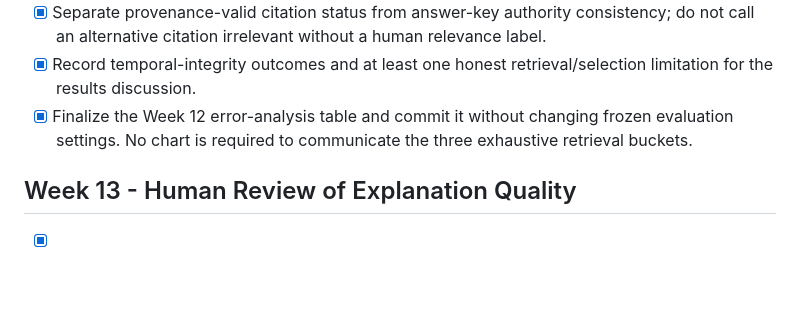
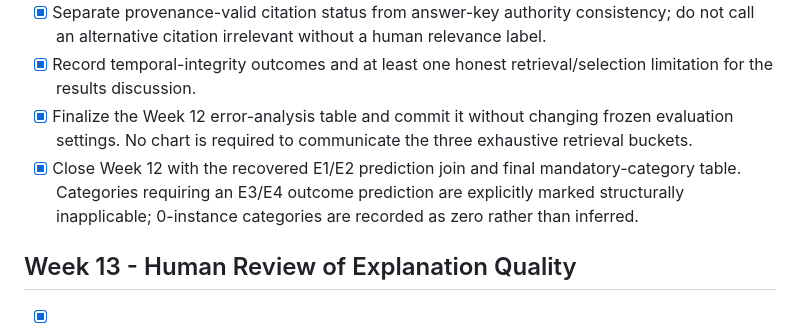
Before and after one commit to rishiraj103/Explainable-AI-for-Indian-Legal-Research-An-Evidence-Grounded-Framework, a Markdown page: PROJECT_CHECKLIST.md, the part around the change. Rendered like a GitHub page; blank space fills up the shorter version.

```diff
--- a/PROJECT_CHECKLIST.md
+++ b/PROJECT_CHECKLIST.md
@@ -120,6 +120,7 @@ Project progress tracker. It is committed only when the user has explicitly appr
 - [x] Separate provenance-valid citation status from answer-key authority consistency; do not call an alternative citation irrelevant without a human relevance label.
 - [x] Record temporal-integrity outcomes and at least one honest retrieval/selection limitation for the results discussion.
 - [x] Finalize the Week 12 error-analysis table and commit it without changing frozen evaluation settings. No chart is required to communicate the three exhaustive retrieval buckets.
+- [x] Close Week 12 with the recovered E1/E2 prediction join and final mandatory-category table. Categories requiring an E3/E4 outcome prediction are explicitly marked structurally inapplicable; 0-instance categories are recorded as zero rather than inferred.
 
 ## Week 13 - Human Review of Explanation Quality
 
```
Also changed, not shown: artifacts/week12_error_analysis.md (+14 -0 lines).
